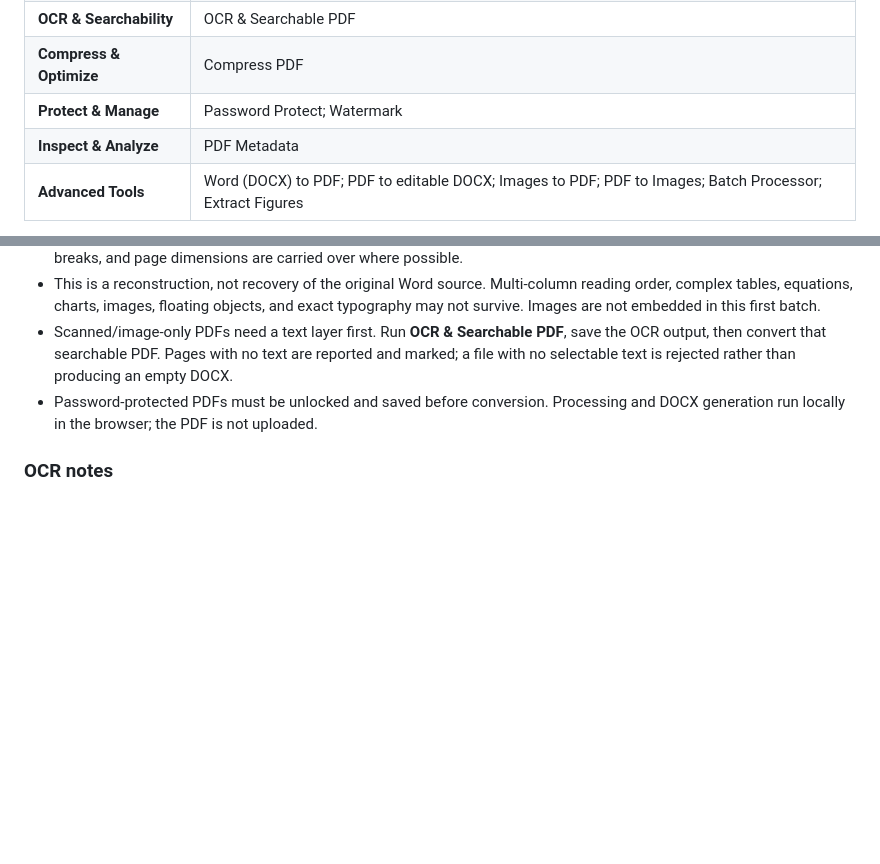
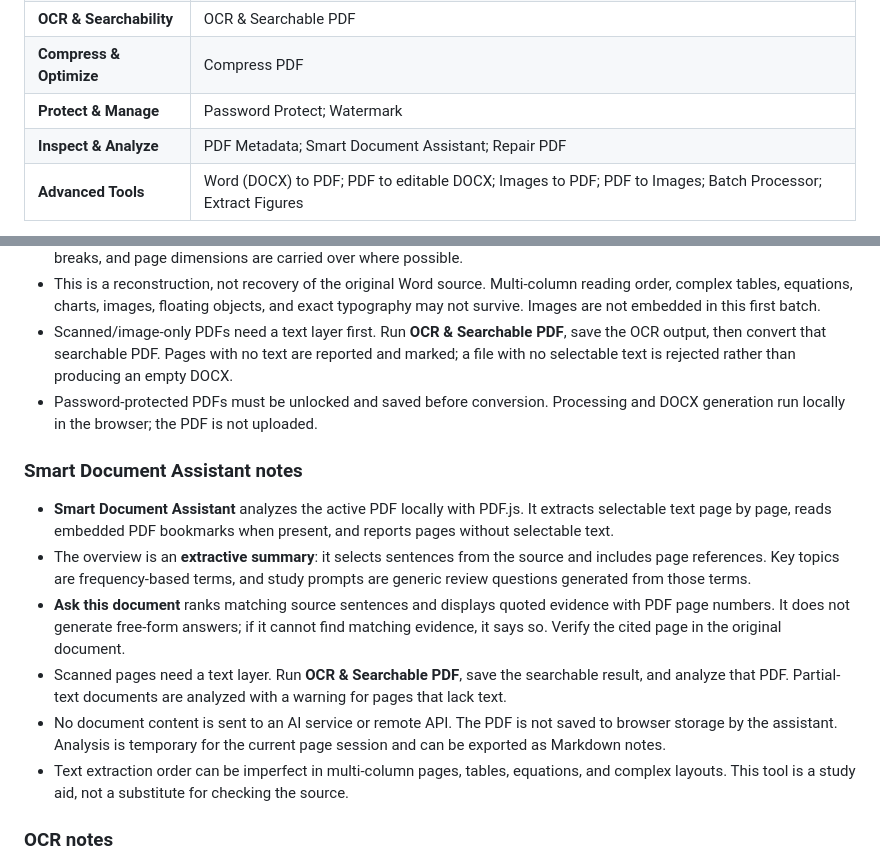
Before and after one commit to mdfl212/pdf-toolkit, a Markdown page: README.md, 2 parts joined by grey strips. Drawn GitHub-style; blank space fills up the shorter version.

Commit message:
Document Smart Document Assistant capabilities and limits

```diff
--- a/README.md
+++ b/README.md
@@ -81,7 +81,7 @@ The app opens to a **document workspace** with smart local file detection, commo
 | **OCR & Searchability** | OCR & Searchable PDF |
 | **Compress & Optimize** | Compress PDF |
 | **Protect & Manage** | Password Protect; Watermark |
-| **Inspect & Analyze** | PDF Metadata |
+| **Inspect & Analyze** | PDF Metadata; Smart Document Assistant; Repair PDF |
 | **Advanced Tools** | Word (DOCX) to PDF; PDF to editable DOCX; Images to PDF; PDF to Images; Batch Processor; Extract Figures |
 
 Pin frequently used tools with the star on a tool card. Search covers tool names and descriptions; recent tools and favorites are saved in this browser.
@@ -117,6 +117,15 @@ Pin frequently used tools with the star on a tool card. Search covers tool names
 - This is a reconstruction, not recovery of the original Word source. Multi-column reading order, complex tables, equations, charts, images, floating objects, and exact typography may not survive. Images are not embedded in this first batch.
 - Scanned/image-only PDFs need a text layer first. Run **OCR & Searchable PDF**, save the OCR output, then convert that searchable PDF. Pages with no text are reported and marked; a file with no selectable text is rejected rather than producing an empty DOCX.
 - Password-protected PDFs must be unlocked and saved before conversion. Processing and DOCX generation run locally in the browser; the PDF is not uploaded.
+
+### Smart Document Assistant notes
+
+- **Smart Document Assistant** analyzes the active PDF locally with PDF.js. It extracts selectable text page by page, reads embedded PDF bookmarks when present, and reports pages without selectable text.
+- The overview is an **extractive summary**: it selects sentences from the source and includes page references. Key topics are frequency-based terms, and study prompts are generic review questions generated from those terms.
+- **Ask this document** ranks matching source sentences and displays quoted evidence with PDF page numbers. It does not generate free-form answers; if it cannot find matching evidence, it says so. Verify the cited page in the original document.
+- Scanned pages need a text layer. Run **OCR & Searchable PDF**, save the searchable result, and analyze that PDF. Partial-text documents are analyzed with a warning for pages that lack text.
+- No document content is sent to an AI service or remote API. The PDF is not saved to browser storage by the assistant. Analysis is temporary for the current page session and can be exported as Markdown notes.
+- Text extraction order can be imperfect in multi-column pages, tables, equations, and complex layouts. This tool is a study aid, not a substitute for checking the source.
 
 ### OCR notes
 
```
